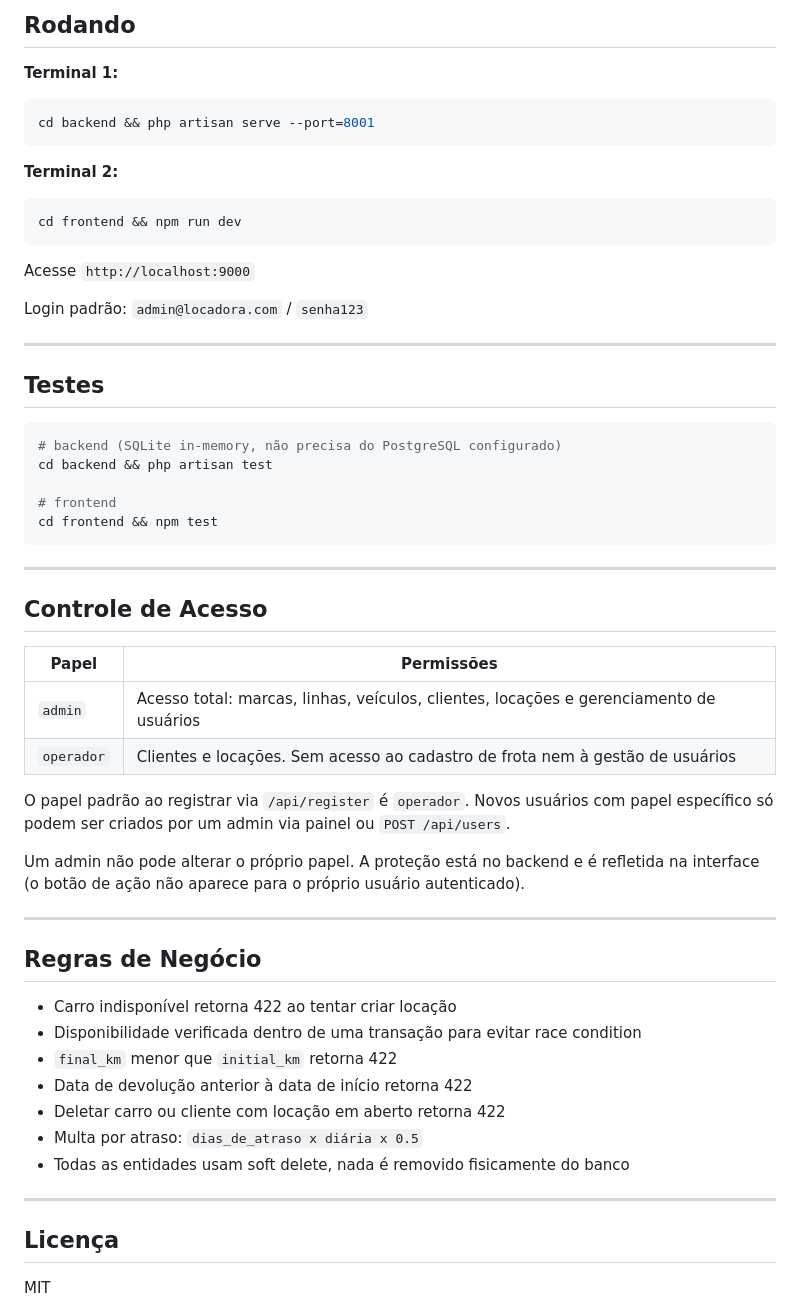
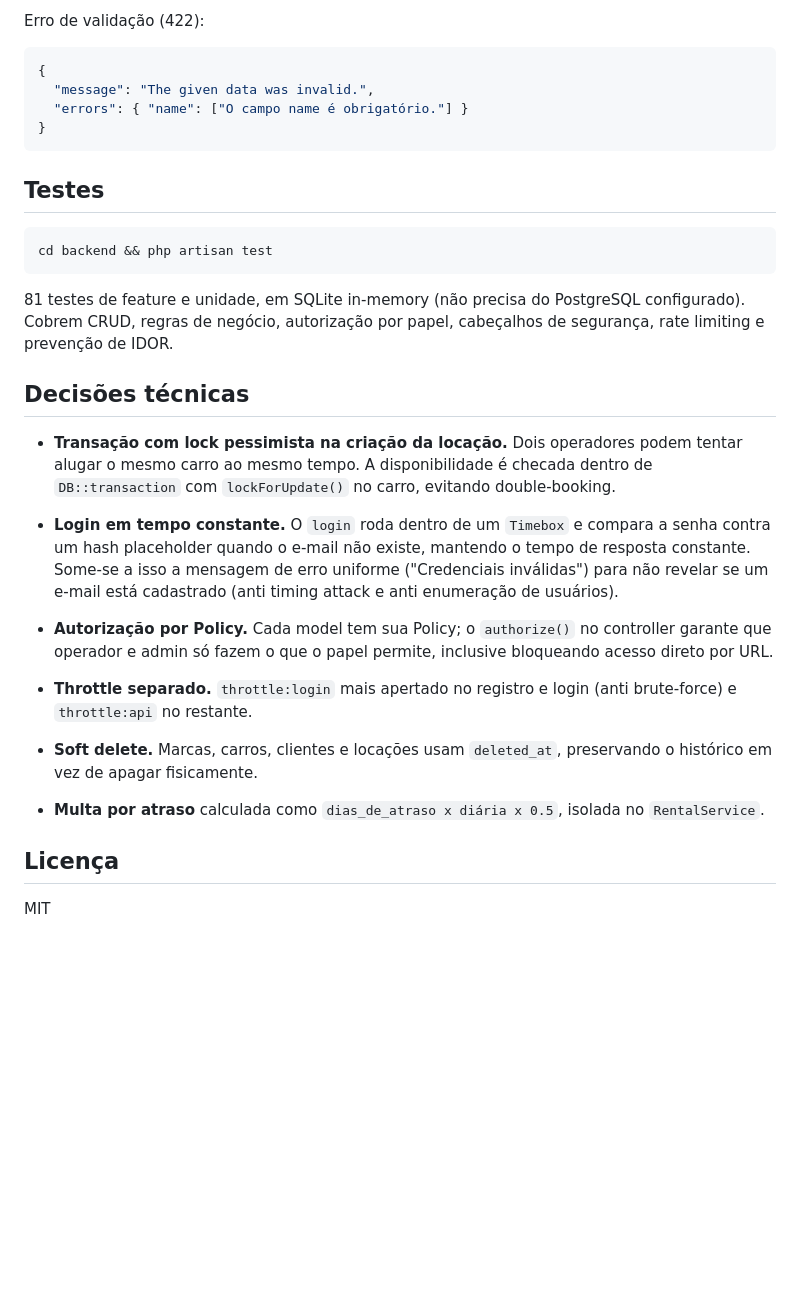
Before and after one commit to ItamarJuniorDEV/car-rental-api, a Markdown page: README.md, the part around one of its changes. GitHub-like rendering; blank space fills up the shorter version.

Commit message:
docs: reescrever readme no padrao do projeto com decisoes tecnicas

````diff
--- a/README.md
+++ b/README.md
@@ -143,60 +122,34 @@ API_URL=http://localhost:8001/api
 
-## Rodando
+Erro de validação (422):
 
-**Terminal 1:**
-
-```bash
-cd backend && php artisan serve --port=8001
+```json
+{
+  "message": "The given data was invalid.",
+  "errors": { "name": ["O campo name é obrigatório."] }
+}
 ```
-
-**Terminal 2:**
-
-```bash
-cd frontend && npm run dev
-```
-
-Acesse `http://localhost:9000`
-
-Login padrão: `admin@locadora.com` / `senha123`
-
----
 
 ## Testes
 
 ```bash
-# backend (SQLite in-memory, não precisa do PostgreSQL configurado)
 cd backend && php artisan test
-
-# frontend
-cd frontend && npm test
 ```
 
----
+81 testes de feature e unidade, em SQLite in-memory (não precisa do PostgreSQL configurado). Cobrem CRUD, regras de negócio, autorização por papel, cabeçalhos de segurança, rate limiting e prevenção de IDOR.
 
-## Controle de Acesso
+## Decisões técnicas
 
-| Papel | Permissões |
-|-------|------------|
-| `admin` | Acesso total: marcas, linhas, veículos, clientes, locações e gerenciamento de usuários |
-| `operador` | Clientes e locações. Sem acesso ao cadastro de frota nem à gestão de usuários |
+- **Transação com lock pessimista na criação da locação.** Dois operadores podem tentar alugar o mesmo carro ao mesmo tempo. A disponibilidade é checada dentro de `DB::transaction` com `lockForUpdate()` no carro, evitando double-booking.
 
-O papel padrão ao registrar via `/api/register` é `operador`. Novos usuários com papel específico só podem ser criados por um admin via painel ou `POST /api/users`.
+- **Login em tempo constante.** O `login` roda dentro de um `Timebox` e compara a senha contra um hash placeholder quando o e-mail não existe, mantendo o tempo de resposta constante. Some-se a isso a mensagem de erro uniforme ("Credenciais inválidas") para não revelar se um e-mail está cadastrado (anti timing attack e anti enumeração de usuários).
 
-Um admin não pode alterar o próprio papel. A proteção está no backend e é refletida na interface (o botão de ação não aparece para o próprio usuário autenticado).
+- **Autorização por Policy.** Cada model tem sua Policy; o `authorize()` no controller garante que operador e admin só fazem o que o papel permite, inclusive bloqueando acesso direto por URL.
 
----
+- **Throttle separado.** `throttle:login` mais apertado no registro e login (anti brute-force) e `throttle:api` no restante.
 
-## Regras de Negócio
+- **Soft delete.** Marcas, carros, clientes e locações usam `deleted_at`, preservando o histórico em vez de apagar fisicamente.
 
-- Carro indisponível retorna 422 ao tentar criar locação
-- Disponibilidade verificada dentro de uma transação para evitar race condition
-- `final_km` menor que `initial_km` retorna 422
-- Data de devolução anterior à data de início retorna 422
-- Deletar carro ou cliente com locação em aberto retorna 422
-- Multa por atraso: `dias_de_atraso x diária x 0.5`
-- Todas as entidades usam soft delete, nada é removido fisicamente do banco
-
----
+- **Multa por atraso** calculada como `dias_de_atraso x diária x 0.5`, isolada no `RentalService`.
 
 ## Licença
 
````
Also changed, not shown: other parts of README.md (+88 -109 lines).
